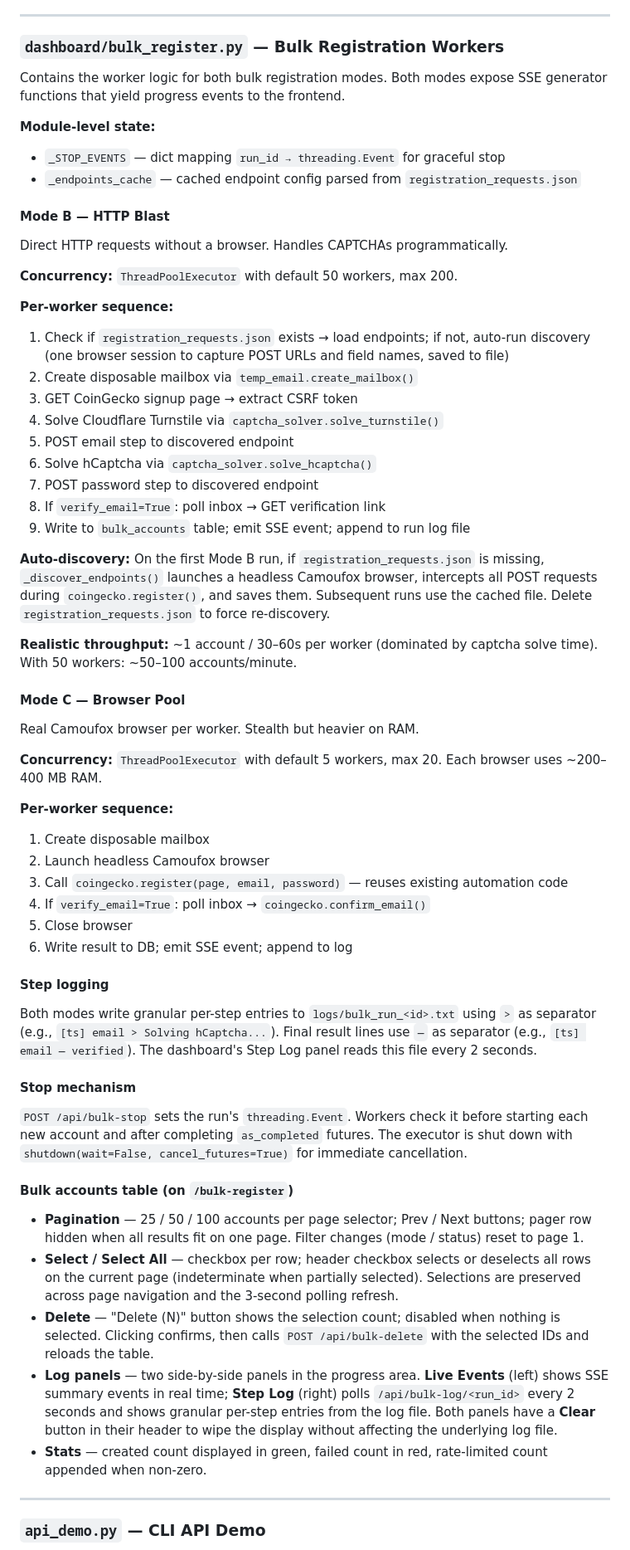
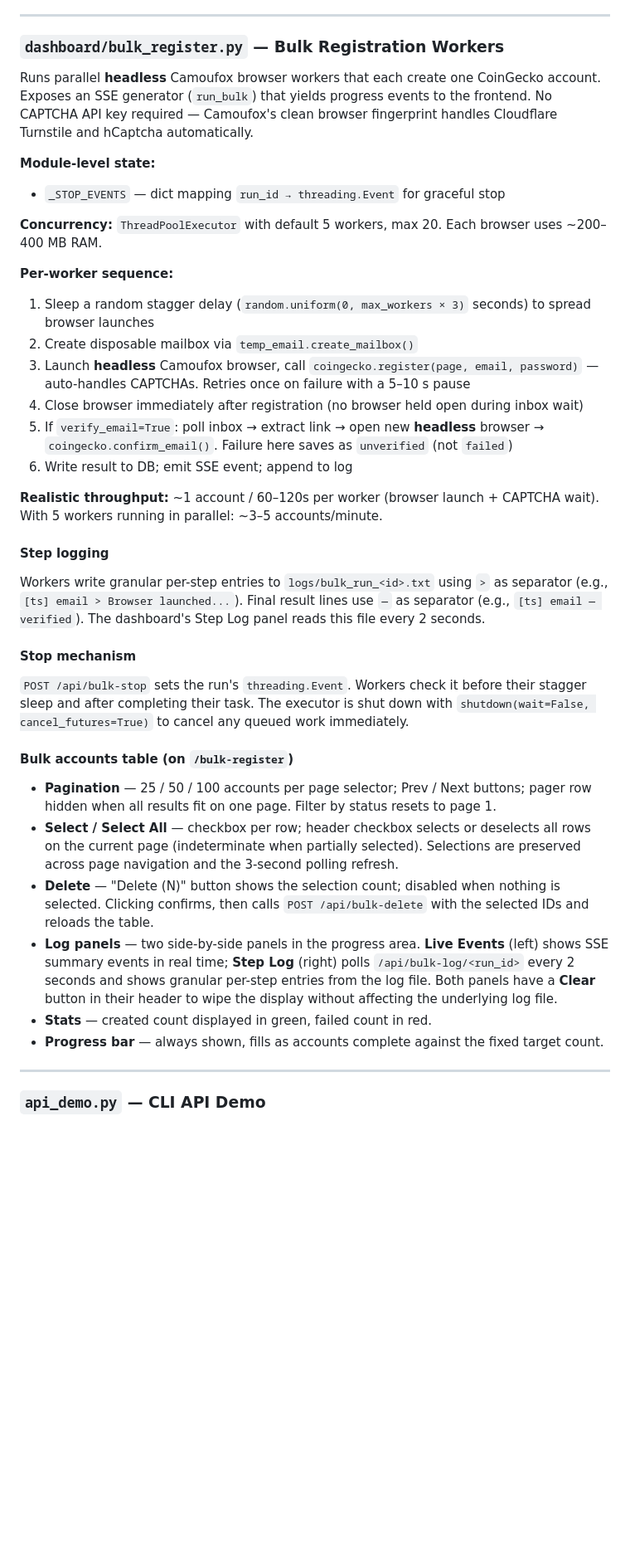
Before and after one commit to AlvinOng1999/CoingeckoAPITests, a Markdown page: HOW_IT_WORKS.md, the part around one of its changes. Shown at 83% size. GitHub-like rendering; blank space fills up the shorter version.

```diff
--- a/HOW_IT_WORKS.md
+++ b/HOW_IT_WORKS.md
@@ -246,62 +303,39 @@ Sync is triggered in three ways:
 
 ### `dashboard/bulk_register.py` — Bulk Registration Workers
 
-Contains the worker logic for both bulk registration modes. Both modes expose SSE generator functions that yield progress events to the frontend.
+Runs parallel **headless** Camoufox browser workers that each create one CoinGecko account. Exposes an SSE generator (`run_bulk`) that yields progress events to the frontend. No CAPTCHA API key required — Camoufox's clean browser fingerprint handles Cloudflare Turnstile and hCaptcha automatically.
 
 **Module-level state:**
 - `_STOP_EVENTS` — dict mapping `run_id → threading.Event` for graceful stop
-- `_endpoints_cache` — cached endpoint config parsed from `registration_requests.json`
-
-#### Mode B — HTTP Blast
-
-Direct HTTP requests without a browser. Handles CAPTCHAs programmatically.
-
-**Concurrency:** `ThreadPoolExecutor` with default 50 workers, max 200.
-
-**Per-worker sequence:**
-1. Check if `registration_requests.json` exists → load endpoints; if not, auto-run discovery (one browser session to capture POST URLs and field names, saved to file)
-2. Create disposable mailbox via `temp_email.create_mailbox()`
-3. GET CoinGecko signup page → extract CSRF token
-4. Solve Cloudflare Turnstile via `captcha_solver.solve_turnstile()`
-5. POST email step to discovered endpoint
-6. Solve hCaptcha via `captcha_solver.solve_hcaptcha()`
-7. POST password step to discovered endpoint
-8. If `verify_email=True`: poll inbox → GET verification link
-9. Write to `bulk_accounts` table; emit SSE event; append to run log file
-
-**Auto-discovery:** On the first Mode B run, if `registration_requests.json` is missing, `_discover_endpoints()` launches a headless Camoufox browser, intercepts all POST requests during `coingecko.register()`, and saves them. Subsequent runs use the cached file. Delete `registration_requests.json` to force re-discovery.
-
-**Realistic throughput:** ~1 account / 30–60s per worker (dominated by captcha solve time). With 50 workers: ~50–100 accounts/minute.
-
-#### Mode C — Browser Pool
-
-Real Camoufox browser per worker. Stealth but heavier on RAM.
 
 **Concurrency:** `ThreadPoolExecutor` with default 5 workers, max 20. Each browser uses ~200–400 MB RAM.
 
 **Per-worker sequence:**
-1. Create disposable mailbox
-2. Launch headless Camoufox browser
-3. Call `coingecko.register(page, email, password)` — reuses existing automation code
-4. If `verify_email=True`: poll inbox → `coingecko.confirm_email()`
-5. Close browser
+1. Sleep a random stagger delay (`random.uniform(0, max_workers × 3)` seconds) to spread browser launches
+2. Create disposable mailbox via `temp_email.create_mailbox()`
+3. Launch **headless** Camoufox browser, call `coingecko.register(page, email, password)` — auto-handles CAPTCHAs. Retries once on failure with a 5–10 s pause
+4. Close browser immediately after registration (no browser held open during inbox wait)
+5. If `verify_email=True`: poll inbox → extract link → open new **headless** browser → `coingecko.confirm_email()`. Failure here saves as `unverified` (not `failed`)
 6. Write result to DB; emit SSE event; append to log
+
+**Realistic throughput:** ~1 account / 60–120s per worker (browser launch + CAPTCHA wait). With 5 workers running in parallel: ~3–5 accounts/minute.
 
 #### Step logging
 
-Both modes write granular per-step entries to `logs/bulk_run_<id>.txt` using `>` as separator (e.g., `[ts] email > Solving hCaptcha...`). Final result lines use `—` as separator (e.g., `[ts] email — verified`). The dashboard's Step Log panel reads this file every 2 seconds.
+Workers write granular per-step entries to `logs/bulk_run_<id>.txt` using `>` as separator (e.g., `[ts] email > Browser launched...`). Final result lines use `—` as separator (e.g., `[ts] email — verified`). The dashboard's Step Log panel reads this file every 2 seconds.
 
 #### Stop mechanism
 
-`POST /api/bulk-stop` sets the run's `threading.Event`. Workers check it before starting each new account and after completing `as_completed` futures. The executor is shut down with `shutdown(wait=False, cancel_futures=True)` for immediate cancellation.
+`POST /api/bulk-stop` sets the run's `threading.Event`. Workers check it before their stagger sleep and after completing their task. The executor is shut down with `shutdown(wait=False, cancel_futures=True)` to cancel any queued work immediately.
 
 #### Bulk accounts table (on `/bulk-register`)
 
-- **Pagination** — 25 / 50 / 100 accounts per page selector; Prev / Next buttons; pager row hidden when all results fit on one page. Filter changes (mode / status) reset to page 1.
+- **Pagination** — 25 / 50 / 100 accounts per page selector; Prev / Next buttons; pager row hidden when all results fit on one page. Filter by status resets to page 1.
 - **Select / Select All** — checkbox per row; header checkbox selects or deselects all rows on the current page (indeterminate when partially selected). Selections are preserved across page navigation and the 3-second polling refresh.
 - **Delete** — "Delete (N)" button shows the selection count; disabled when nothing is selected. Clicking confirms, then calls `POST /api/bulk-delete` with the selected IDs and reloads the table.
 - **Log panels** — two side-by-side panels in the progress area. **Live Events** (left) shows SSE summary events in real time; **Step Log** (right) polls `/api/bulk-log/<run_id>` every 2 seconds and shows granular per-step entries from the log file. Both panels have a **Clear** button in their header to wipe the display without affecting the underlying log file.
-- **Stats** — created count displayed in green, failed count in red, rate-limited count appended when non-zero.
+- **Stats** — created count displayed in green, failed count in red.
+- **Progress bar** — always shown, fills as accounts complete against the fixed target count.
 
 ---
 
```
Also changed, not shown: other parts of HOW_IT_WORKS.md (+122 -57 lines).
